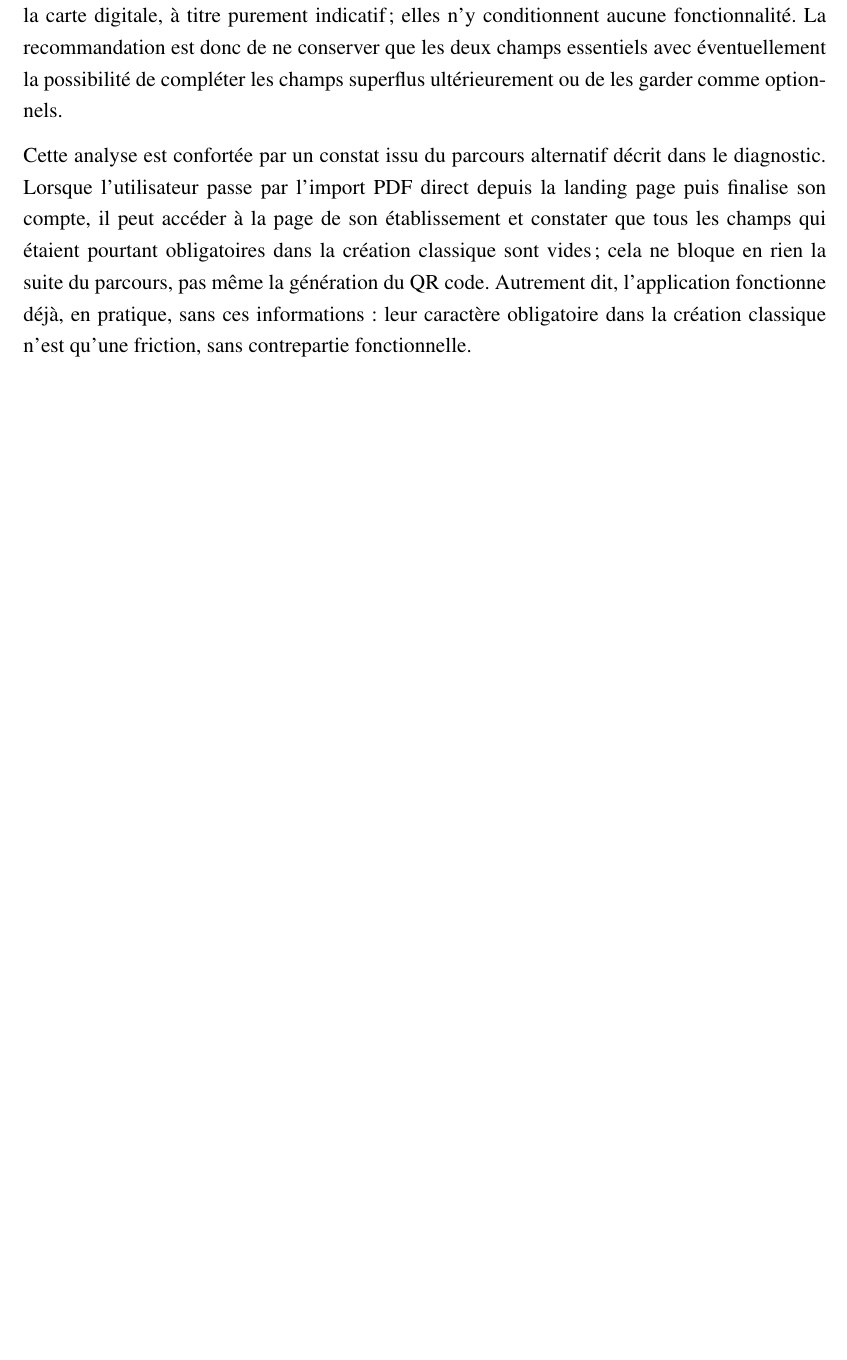
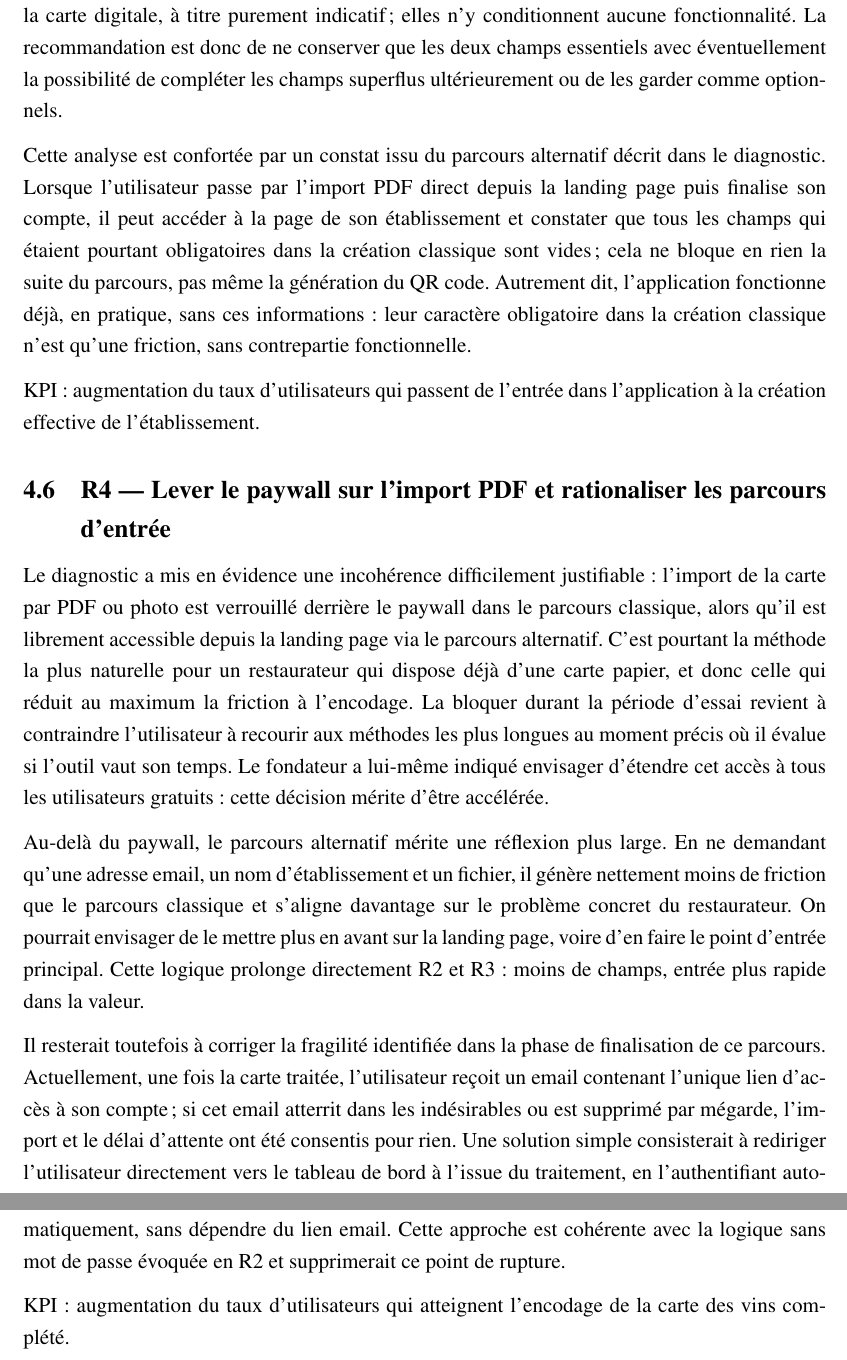
Before and after one commit to JeremSSJ/WINEVIZER-LATEX, a LaTeX document (main.tex): part of page 10 of 15 before the commit and two parts of pages 10 and 11 of 16 after it, the two joined at a grey line, cut so that both start at the same text, the shorter picture padded with empty space. Compiled offline with pdfLaTeX.

Commit message:
wip
Co-authored-by: Copilot <copilot@github.com>

```diff
--- a/main.tex
+++ b/main.tex
@@ -405,8 +405,38 @@ bloque en rien la suite du parcours, pas même la génération du QR code. Autre
 l'application fonctionne déjà, en pratique, sans ces informations~: leur caractère obligatoire
 dans la création classique n'est qu'une friction, sans contrepartie fonctionnelle.
 
+KPI~: augmentation du taux d'utilisateurs qui passent de l'entrée dans l'application à la
+création effective de l'établissement.
 
+\subsection{R4 — Lever le paywall sur l'import PDF et rationaliser les parcours d'entrée}
 
+Le diagnostic a mis en évidence une incohérence difficilement justifiable~: l'import de la carte
+par PDF ou photo est verrouillé derrière le paywall dans le parcours classique, alors qu'il est
+librement accessible depuis la landing page via le parcours alternatif. C'est pourtant la
+méthode la plus naturelle pour un restaurateur qui dispose déjà d'une carte papier, et donc
+celle qui réduit au maximum la friction à l'encodage. La bloquer durant la période d'essai
+revient à contraindre l'utilisateur à recourir aux méthodes les plus longues au moment précis
+où il évalue si l'outil vaut son temps. Le fondateur a lui-même indiqué envisager d'étendre
+cet accès à tous les utilisateurs gratuits~: cette décision mérite d'être accélérée.
+
+Au-delà du paywall, le parcours alternatif mérite une réflexion plus large. En ne demandant
+qu'une adresse email, un nom d'établissement et un fichier, il génère nettement moins de
+friction que le parcours classique et s'aligne davantage sur le problème concret du restaurateur.
+On pourrait envisager de le mettre plus en avant sur la landing page, voire d'en faire le point
+d'entrée principal. Cette logique prolonge directement R2 et R3~: moins de champs, entrée plus
+rapide dans la valeur.
+
+Il resterait toutefois à corriger la fragilité identifiée dans la phase de finalisation de ce
+parcours. Actuellement, une fois la carte traitée, l'utilisateur reçoit un email contenant l'unique
+lien d'accès à son compte~; si cet email atterrit dans les indésirables ou est supprimé par
+mégarde, l'import et le délai d'attente ont été consentis pour rien. Une solution simple
+consisterait à rediriger l'utilisateur directement vers le tableau de bord à l'issue du
+traitement, en l'authentifiant automatiquement, sans dépendre du lien email. Cette approche
+est cohérente avec la logique sans mot de passe évoquée en R2 et supprimerait ce point de
+rupture.
+
+KPI~: augmentation du taux d'utilisateurs qui atteignent l'encodage de la carte des vins
+complété.
 
 \newpage
 \appendix
```
